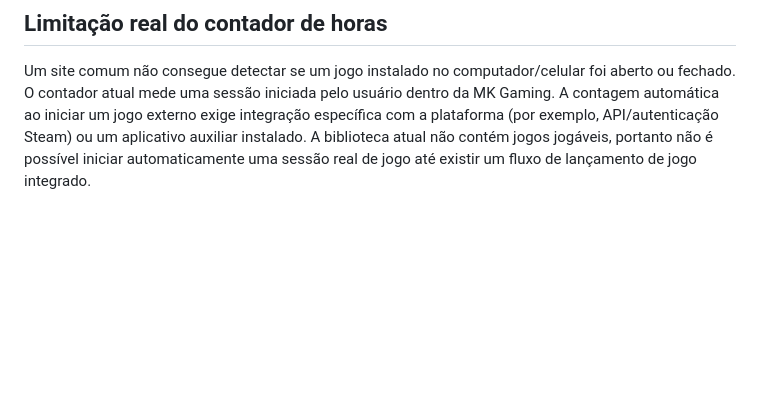
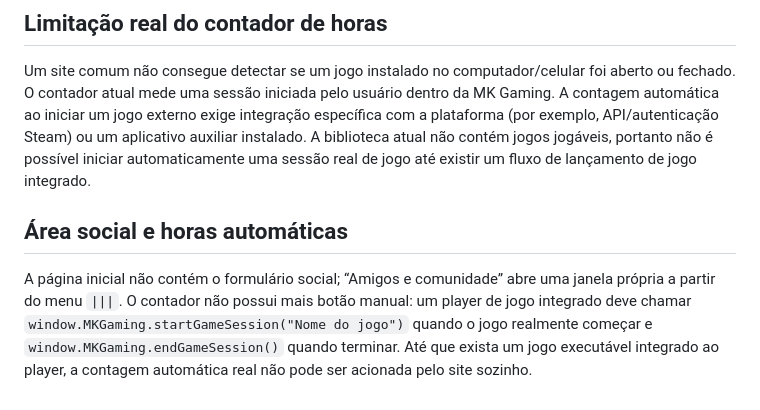
Before and after one commit to xzSamucazx/Nyrax-web, a Markdown page: README.md, the part around the change. GitHub-like rendering; blank space fills up the shorter version.

```diff
--- a/README.md
+++ b/README.md
@@ -82,3 +82,8 @@ Se você já executou uma versão anterior do SQL, execute este arquivo atualiza
 
 ## Limitação real do contador de horas
 Um site comum não consegue detectar se um jogo instalado no computador/celular foi aberto ou fechado. O contador atual mede uma sessão iniciada pelo usuário dentro da MK Gaming. A contagem automática ao iniciar um jogo externo exige integração específica com a plataforma (por exemplo, API/autenticação Steam) ou um aplicativo auxiliar instalado. A biblioteca atual não contém jogos jogáveis, portanto não é possível iniciar automaticamente uma sessão real de jogo até existir um fluxo de lançamento de jogo integrado.
+
+
+## Área social e horas automáticas
+
+A página inicial não contém o formulário social; “Amigos e comunidade” abre uma janela própria a partir do menu `|||`. O contador não possui mais botão manual: um player de jogo integrado deve chamar `window.MKGaming.startGameSession("Nome do jogo")` quando o jogo realmente começar e `window.MKGaming.endGameSession()` quando terminar. Até que exista um jogo executável integrado ao player, a contagem automática real não pode ser acionada pelo site sozinho.
```
